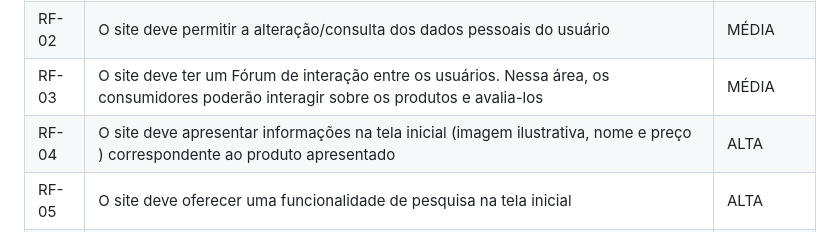
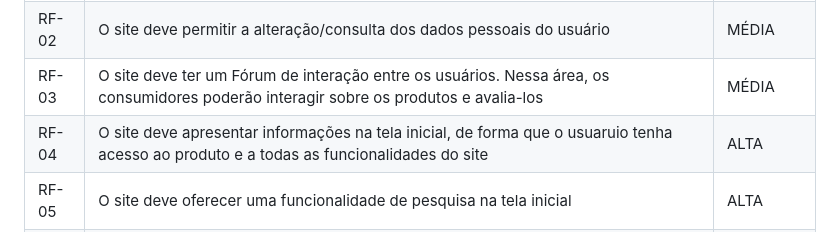
Before and after one commit to ICEI-PUC-Minas-PMV-ADS/pmv-ads-2023-1-e1-proj-web-t9-time4_soladodeouro, a Markdown page: docs/02-Especificação do Projeto.md, the part around the change. Drawn GitHub-style.

```diff
--- a/docs/02-Especificação do Projeto.md
+++ b/docs/02-Especificação do Projeto.md
@@ -43,7 +43,7 @@ As tabelas que se seguem apresentam os requisitos funcionais e não funcionais q
 |RF-01| O site deve fazer a verificação de e-mail no registro de novos usuários e possibilitar o usuário redefinir a senha de login | ALTA |
 |RF-02| O site deve permitir a alteração/consulta dos dados pessoais do usuário   | MÉDIA |
 |RF-03| O site deve ter um Fórum de interação entre os usuários. Nessa área, os consumidores poderão interagir sobre os produtos e avalia-los | MÉDIA |
-|RF-04| O site deve apresentar informações na tela inicial (imagem ilustrativa, nome e preço ) correspondente ao produto apresentado |ALTA|
+|RF-04| O site deve apresentar informações na tela inicial, de forma que o usuaruio tenha acesso ao produto e a todas as funcionalidades do site |ALTA|
 |RF-05| O site deve oferecer uma funcionalidade de pesquisa na tela inicial |ALTA|
 |RF-06| O site deve oferecer opçoes “Fale Conosco“ “Sobre nós“. Para o usuário ter acesso a comunicação e suporte com a equipe de desenvolvimento/mantedores do site |ALTA|
 |RF-07| O site deve ter a função popularmente chamada de "carrinho". Levando o usuário ao final da compra, onde deve acontecer a identificação |ALTA|
```
